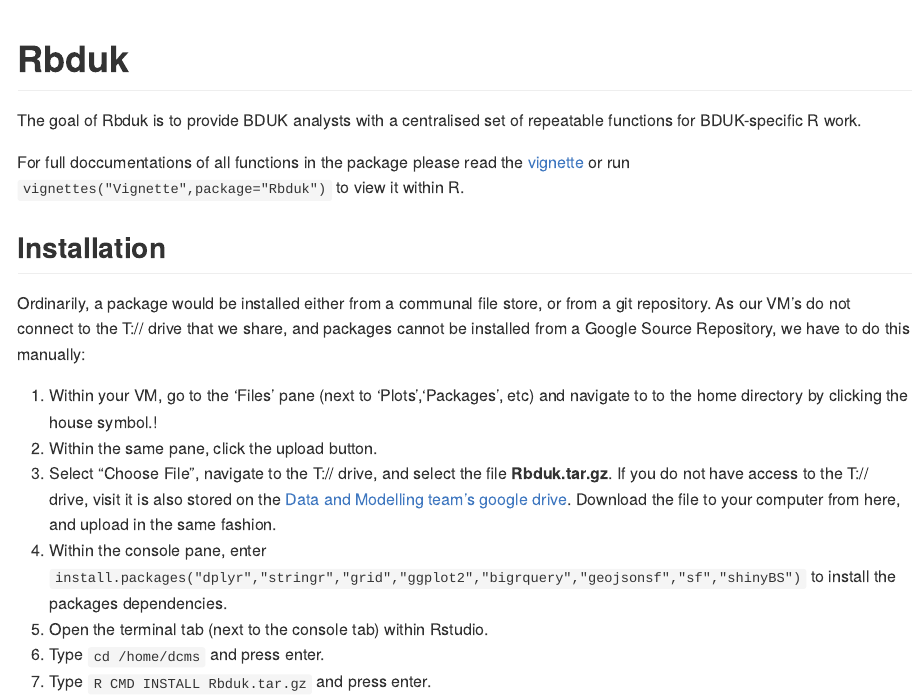
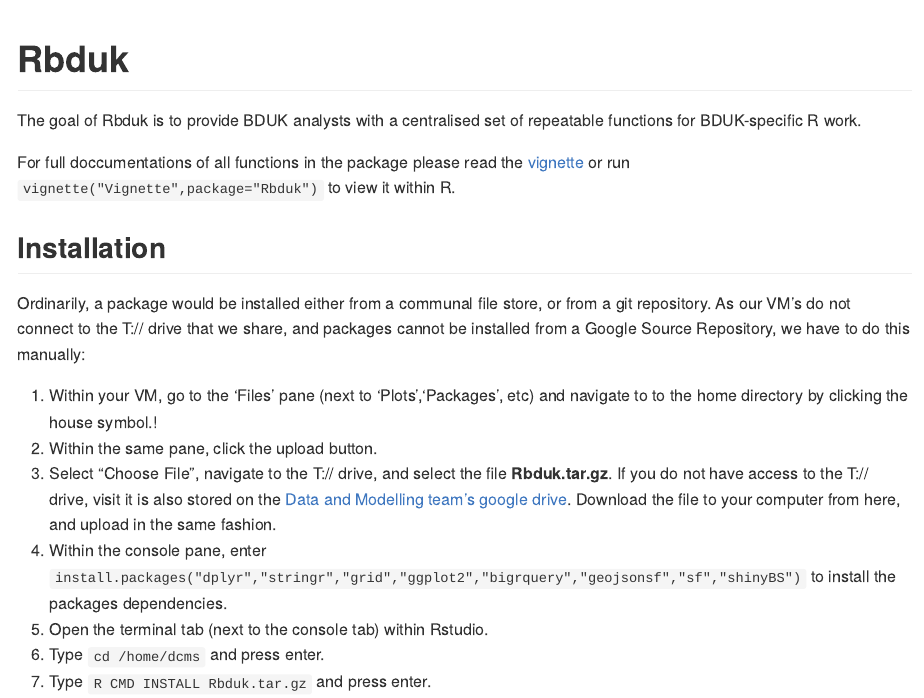
Before and after one commit to sama-ds/Rbduk, an R Markdown document (README.Rmd): the page in a window 1100 px wide, from its top. The pictures show the output file README.md that the author committed with the source, drawn offline in the style of GitHub.

Commit message:
Fixed formatting erorr in vignette

```diff
--- a/README.Rmd
+++ b/README.Rmd
@@ -24,7 +24,7 @@
 
 The goal of Rbduk is to provide BDUK analysts with a centralised set of repeatable functions for BDUK-specific R work.
 
-For full doccumentations of all functions in the package please read the [vignette](https://source.cloud.google.com/dcms-datalake-staging/Rbduk/+/master:vignettes/Vignette.md) or run `vignettes("Vignette",package="Rbduk")` to view it within R.
+For full doccumentations of all functions in the package please read the [vignette](https://source.cloud.google.com/dcms-datalake-staging/Rbduk/+/master:vignettes/Vignette.md) or run `vignette("Vignette",package="Rbduk")` to view it within R.
 
 ## Installation
 
```
Also changed, not shown: vignettes/Vignette.Rmd (+2 -2 lines), README.md, vignettes/Vignette.md.
